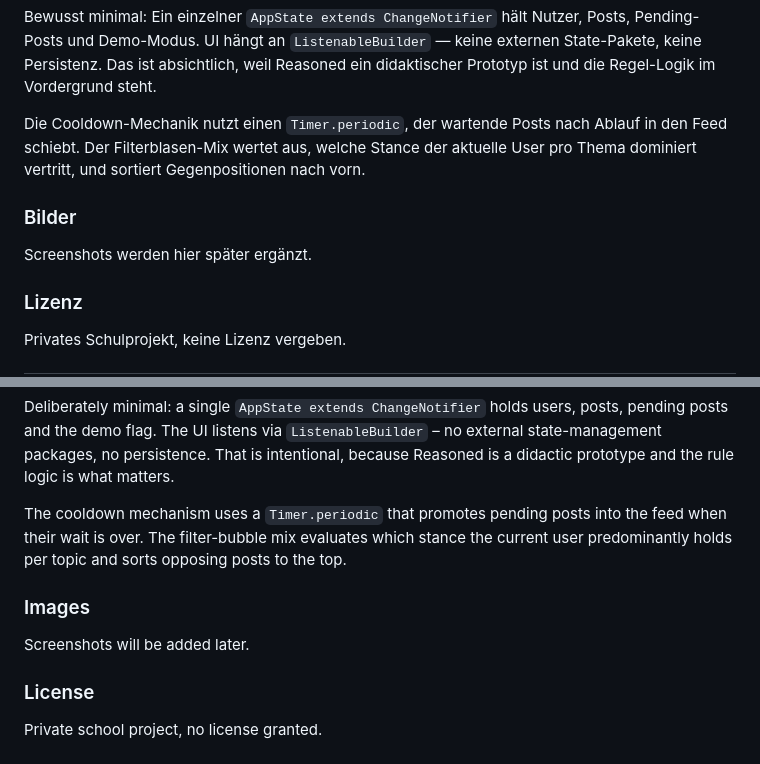
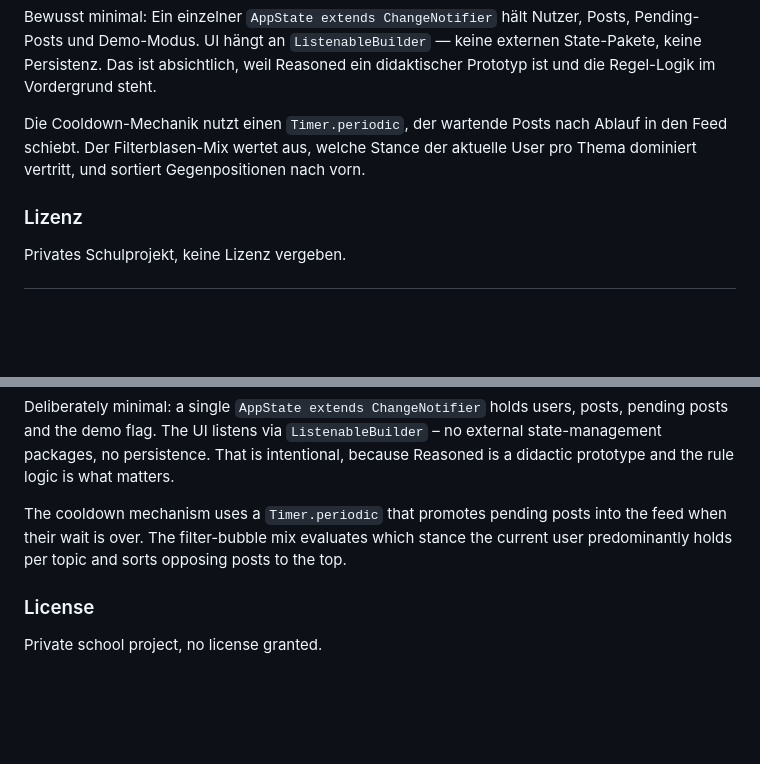
Before and after one commit to Rehajel15/reasoned, a Markdown page: README.md, 2 parts joined by grey strips. Drawn GitHub-style; blank space fills up the shorter version.

Commit message:
Drop screenshot placeholder sections; the live demo replaces them
Co-Authored-By: Claude Opus 4.7 <noreply@anthropic.com>

```diff
--- a/README.md
+++ b/README.md
@@ -137,10 +137,6 @@ Ablauf in den Feed schiebt. Der Filterblasen-Mix wertet aus, welche Stance der
 aktuelle User pro Thema dominiert vertritt, und sortiert Gegenpositionen nach
 vorn.
 
-### Bilder
-
-Screenshots werden hier später ergänzt.
-
 ### Lizenz
 
 Privates Schulprojekt, keine Lizenz vergeben.
@@ -277,10 +273,6 @@ into the feed when their wait is over. The filter-bubble mix evaluates which
 stance the current user predominantly holds per topic and sorts opposing
 posts to the top.
 
-### Images
-
-Screenshots will be added later.
-
 ### License
 
 Private school project, no license granted.
```
